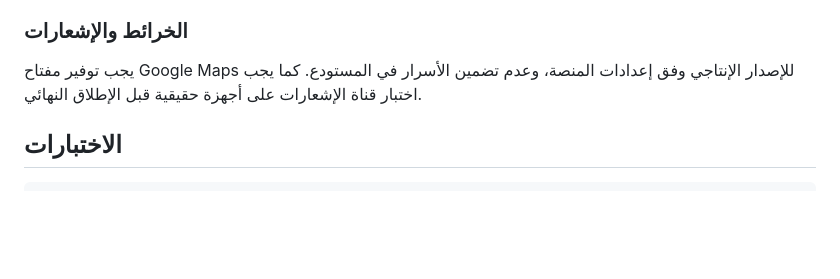
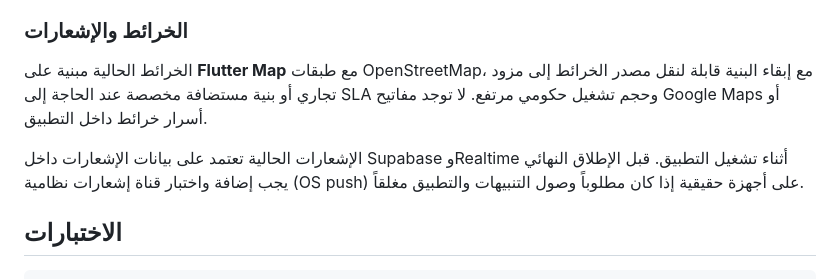
Before and after one commit to a63970980-eng/Sad, a Markdown page: README.md, the part around the change. Drawn GitHub-style; blank space fills up the shorter version.

Commit message:
docs: align production notes with current maps and notifications architecture

```diff
--- a/README.md
+++ b/README.md
@@ -62,7 +62,9 @@ lib/
 
 ### الخرائط والإشعارات
 
-يجب توفير مفتاح Google Maps للإصدار الإنتاجي وفق إعدادات المنصة، وعدم تضمين الأسرار في المستودع. كما يجب اختبار قناة الإشعارات على أجهزة حقيقية قبل الإطلاق النهائي.
+الخرائط الحالية مبنية على **Flutter Map** مع طبقات OpenStreetMap، مع إبقاء البنية قابلة لنقل مصدر الخرائط إلى مزود تجاري أو بنية مستضافة مخصصة عند الحاجة إلى SLA وحجم تشغيل حكومي مرتفع. لا توجد مفاتيح Google Maps أو أسرار خرائط داخل التطبيق.
+
+الإشعارات الحالية تعتمد على بيانات الإشعارات داخل Supabase وRealtime أثناء تشغيل التطبيق. قبل الإطلاق النهائي يجب إضافة واختبار قناة إشعارات نظامية (OS push) على أجهزة حقيقية إذا كان مطلوباً وصول التنبيهات والتطبيق مغلقاً.
 
 ## الاختبارات
 
```
